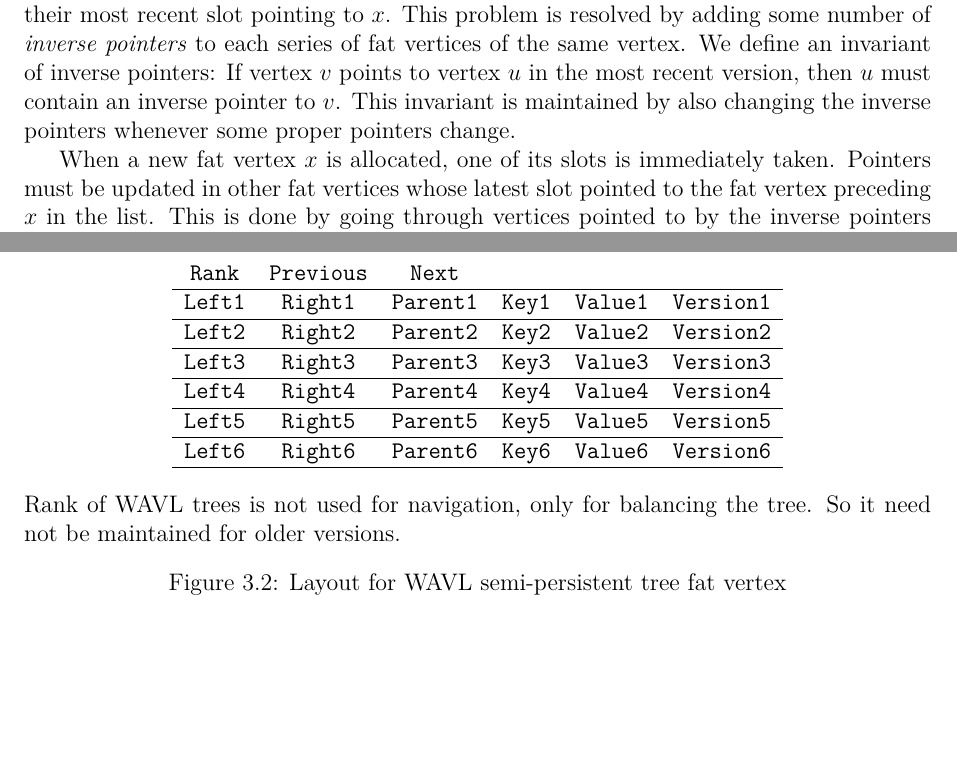
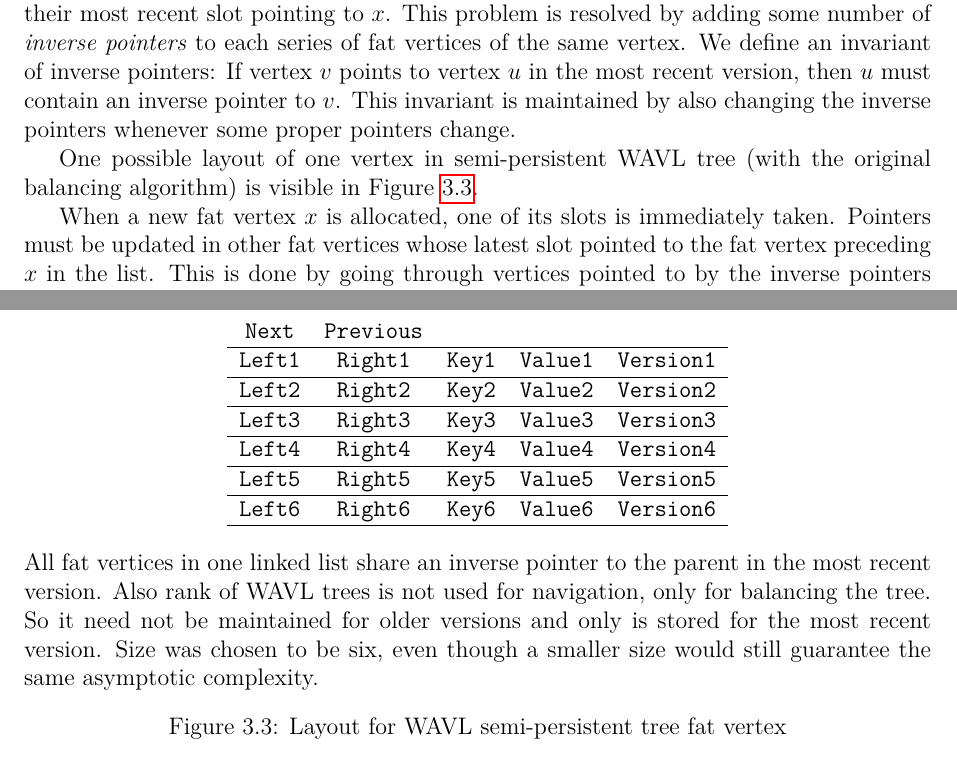
Before and after one commit to jiri-skrobanek/wavl-persistence, a LaTeX thesis (en/thesis.tex, which reads en/persistence.tex): two parts of pages 31 and 32 of 50 before the commit and two parts of pages 32 and 33 of 51 after it, joined at a grey line, cut so that both start at the same text, the shorter picture padded with empty space. Compiled offline with pdfLaTeX.

Commit message:
Reference figures more

```diff
--- a/en/persistence.tex
+++ b/en/persistence.tex
@@ -114,6 +118,8 @@ We will need to be able to determine for any fat vertex $x$ which other fat vert
 This problem is resolved by adding some number of \emph{inverse pointers} to each series of fat vertices of the same vertex.
 We define an invariant of inverse pointers: If vertex $v$ points to vertex $u$ in the most recent version, then $u$ must contain an inverse pointer to $v$. This invariant is maintained by also changing the inverse pointers whenever some proper pointers change.
 
+One possible layout of one vertex in semi-persistent WAVL tree (with the original balancing algorithm) is visible in Figure \ref{fig:semi-layout}.
+
 When a new fat vertex $x$ is allocated, one of its slots is immediately taken.
 Pointers must be updated in other fat vertices whose latest slot pointed to the fat vertex preceding $x$ in the list.
 This is done by going through vertices pointed to by the inverse pointers and either creating slots (copying all values from the latest slot and replacing pointers to the predecessor by pointers to $x$), or directly updating the pointers if the slot for the right version is already present.
@@ -129,6 +135,24 @@ To take advantage of fat vertices, we need the balancing algorithm to limit the
 It is sufficient that the changes can be amortized to a constant number per update, ideally it should be a constant even in the worst case.
 This was the goal of modified WAVL-balancing algorithm all along.
 Furthermore, we need a limit on the number of pointers that can target one vertex at one time.
+
+\begin{figure}
+	\begin{center}
+		\ttfamily
+		\begin{tabular}{ccccc}
+			Next  & Previous &      &        &          \\ \hline
+			Left1 &  Right1  & Key1 & Value1 & Version1 \\ \hline
+			Left2 &  Right2  & Key2 & Value2 & Version2 \\ \hline
+			Left3 &  Right3  & Key3 & Value3 & Version3 \\ \hline
+			Left4 &  Right4  & Key4 & Value4 & Version4 \\ \hline
+			Left5 &  Right5  & Key5 & Value5 & Version5 \\ \hline
+			Left6 &  Right6  & Key6 & Value6 & Version6 \\ \hline
+		\end{tabular}
+	\end{center}
+All fat vertices in one linked list share an inverse pointer to the parent in the most recent version. Also rank of WAVL trees is not used for navigation, only for balancing the tree. So it need not be maintained for older versions and only is stored for the most recent version. Size was chosen to be six, even though a smaller size would still guarantee the same asymptotic complexity.
+\caption{Layout for WAVL semi-persistent tree fat vertex}
+\label{fig:semi-layout}
+\end{figure}
 
 \begin{prop}
 Consider any binary search tree balancing algorithm satisfying the following properties:
@@ -178,23 +202,6 @@ In fact, for semi-persistence fat vertices may be defined differently. It suffic
 Thus each fat vertex carries a set of default values for every field and pointer, these values are used if not overridden by a slot.
 This approach may lead to lower memory consumption, but it is not directly compatible with the approach to full persistence described later.
 
-\begin{figure}
-\begin{center}
-	\ttfamily
-	\begin{tabular}{cccccc}
-		Rank  & Previous &  Next   &      & &          \\ \hline
-		Left1 &  Right1  & Parent1 & Key1 & Value1 &  Version1 \\ \hline
-		Left2 &  Right2  & Parent2 & Key2 & Value2 & Version2 \\ \hline
-		Left3 &  Right3  & Parent3 & Key3 & Value3 & Version3 \\ \hline
-		Left4 &  Right4  & Parent4 & Key4 & Value4 & Version4 \\ \hline
-		Left5 &  Right5  & Parent5 & Key5 & Value5 & Version5 \\ \hline
-		Left6 &  Right6  & Parent6 & Key6 & Value6 & Version6 \\ \hline
-	\end{tabular}
-\end{center}
-Rank of WAVL trees is not used for navigation, only for balancing the tree. So it need not be maintained for older versions.
-\caption{Layout for WAVL semi-persistent tree fat vertex}
-\end{figure}
-
 \section{Parallel semi-persistence with WAVL trees}
 
 In this section we explore the potential of semi-persistent WAVL trees as a parallel data structure.
```
Also changed, not shown: en/WAVLmod.tex (+6 -5 lines), en/figures/double-demotion.tex (+1 -0 lines), en/figures/path-copying.tex (+3 -2 lines), en/figures/promotion-path.tex (+1 -0 lines), en/persistence.tex (6 more changed lines).
